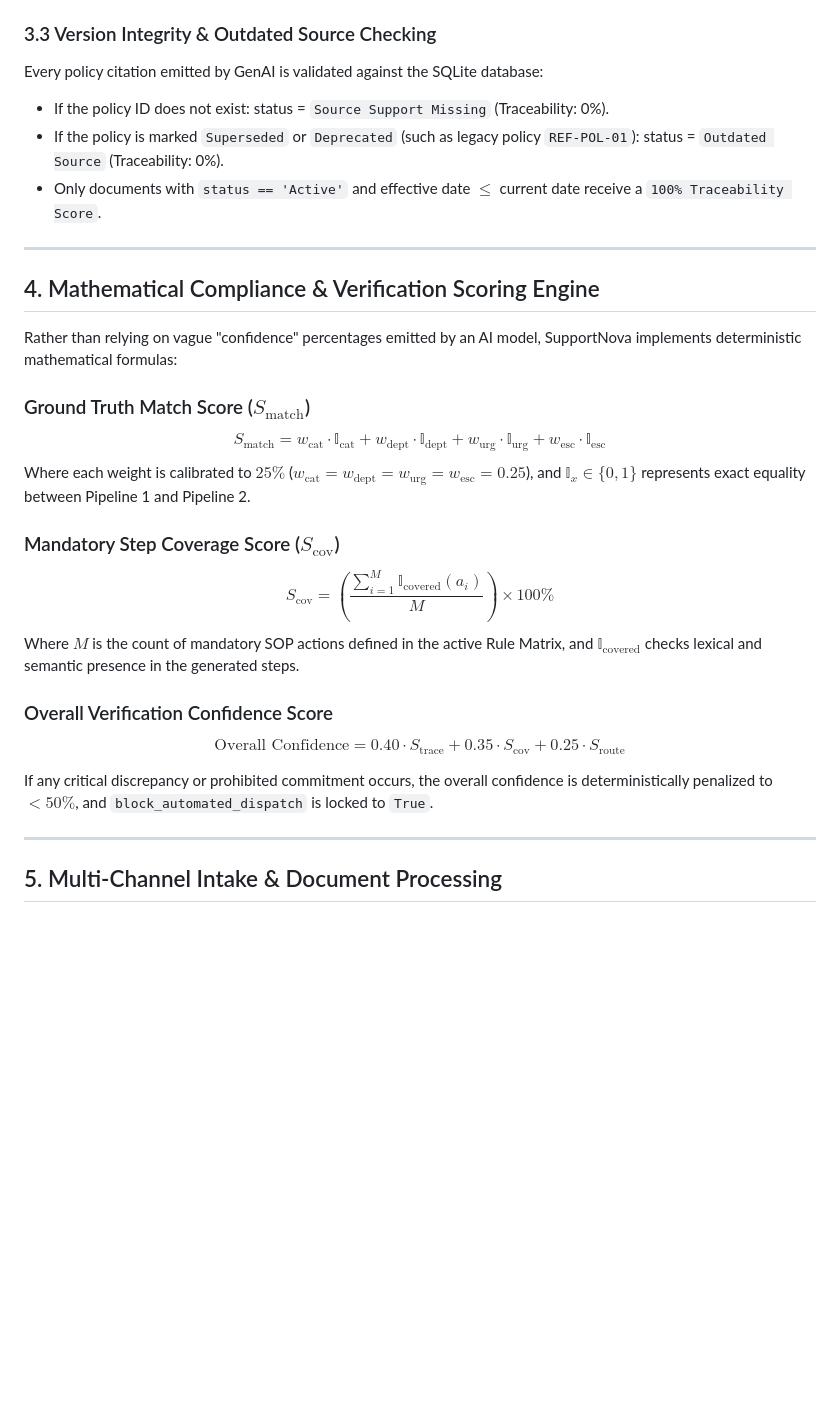
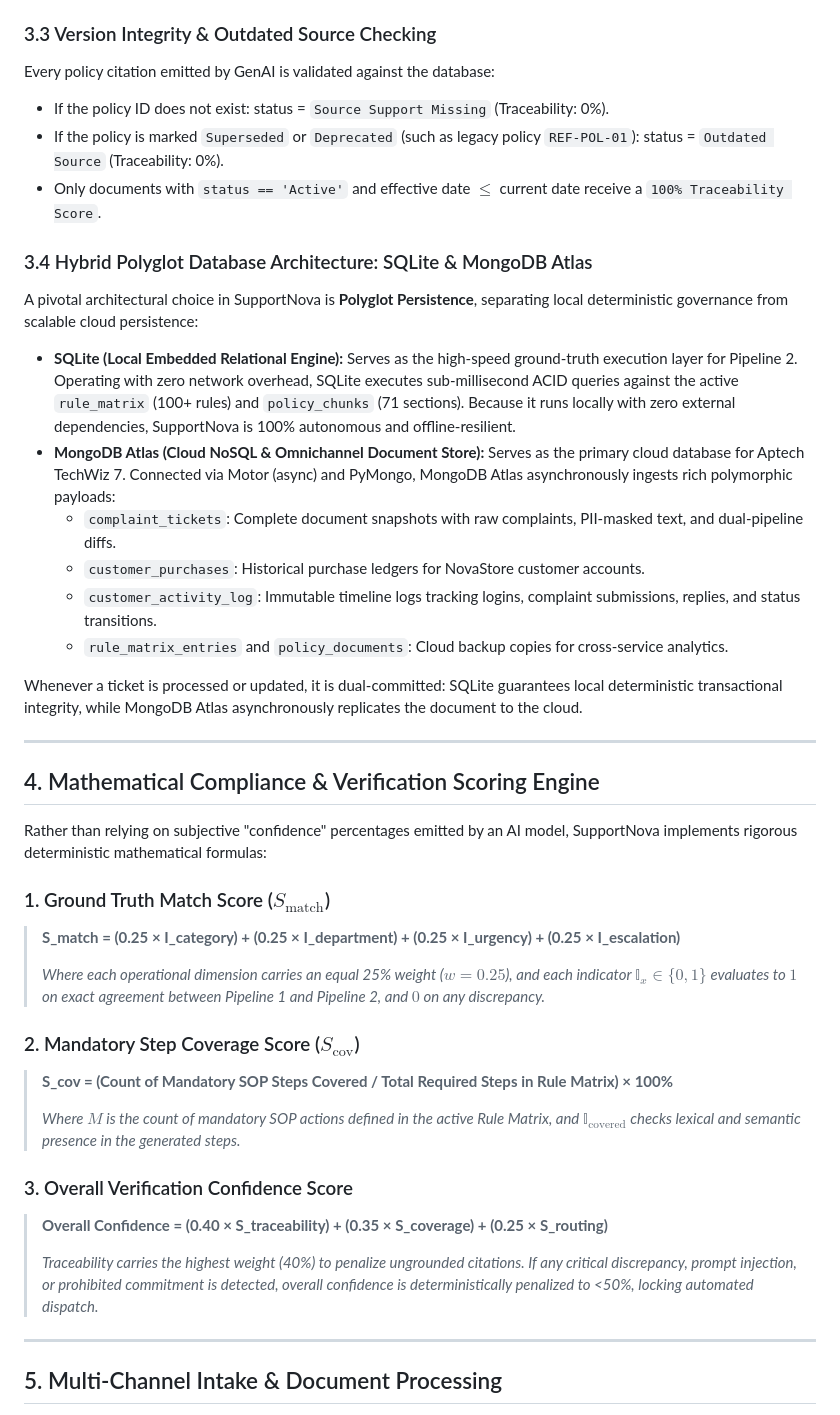
Before and after one commit to raomohsin213/supportnova, a Markdown page: BLOG.md, the part around one of its changes. Rendered like a GitHub page; blank space fills up the shorter version.

```diff
--- a/BLOG.md
+++ b/BLOG.md
@@ -105,29 +105,43 @@ To prevent unauthorized corporate expenditures, Pipeline 2 runs deterministic re
 * Flags any unauthorized promises and immediately locks the ticket into `Manual Review Required`.
 
 ### 3.3 Version Integrity & Outdated Source Checking
-Every policy citation emitted by GenAI is validated against the SQLite database:
+Every policy citation emitted by GenAI is validated against the database:
 * If the policy ID does not exist: status = `Source Support Missing` (Traceability: 0%).
 * If the policy is marked `Superseded` or `Deprecated` (such as legacy policy `REF-POL-01`): status = `Outdated Source` (Traceability: 0%).
 * Only documents with `status == 'Active'` and effective date $\le$ current date receive a `100% Traceability Score`.
+
+### 3.4 Hybrid Polyglot Database Architecture: SQLite & MongoDB Atlas
+A pivotal architectural choice in SupportNova is **Polyglot Persistence**, separating local deterministic governance from scalable cloud persistence:
+
+* **SQLite (Local Embedded Relational Engine):** Serves as the high-speed ground-truth execution layer for Pipeline 2. Operating with zero network overhead, SQLite executes sub-millisecond ACID queries against the active `rule_matrix` (100+ rules) and `policy_chunks` (71 sections). Because it runs locally with zero external dependencies, SupportNova is 100% autonomous and offline-resilient.
+* **MongoDB Atlas (Cloud NoSQL & Omnichannel Document Store):** Serves as the primary cloud database for Aptech TechWiz 7. Connected via Motor (async) and PyMongo, MongoDB Atlas asynchronously ingests rich polymorphic payloads:
+  * `complaint_tickets`: Complete document snapshots with raw complaints, PII-masked text, and dual-pipeline diffs.
+  * `customer_purchases`: Historical purchase ledgers for NovaStore customer accounts.
+  * `customer_activity_log`: Immutable timeline logs tracking logins, complaint submissions, replies, and status transitions.
+  * `rule_matrix_entries` and `policy_documents`: Cloud backup copies for cross-service analytics.
+
+Whenever a ticket is processed or updated, it is dual-committed: SQLite guarantees local deterministic transactional integrity, while MongoDB Atlas asynchronously replicates the document to the cloud.
 
 ---
 
 ## 4. Mathematical Compliance & Verification Scoring Engine
 
-Rather than relying on vague "confidence" percentages emitted by an AI model, SupportNova implements deterministic mathematical formulas:
+Rather than relying on subjective "confidence" percentages emitted by an AI model, SupportNova implements rigorous deterministic mathematical formulas:
 
-### Ground Truth Match Score ($S_{\text{match}}$)
-$$S_{\text{match}} = w_{\text{cat}} \cdot \mathbb{I}_{\text{cat}} + w_{\text{dept}} \cdot \mathbb{I}_{\text{dept}} + w_{\text{urg}} \cdot \mathbb{I}_{\text{urg}} + w_{\text{esc}} \cdot \mathbb{I}_{\text{esc}}$$
-Where each weight is calibrated to $25\%$ ($w_{\text{cat}} = w_{\text{dept}} = w_{\text{urg}} = w_{\text{esc}} = 0.25$), and $\mathbb{I}_x \in \{0, 1\}$ represents exact equality between Pipeline 1 and Pipeline 2.
+### 1. Ground Truth Match Score ($S_{\text{match}}$)
+> **S_match = (0.25 × I_category) + (0.25 × I_department) + (0.25 × I_urgency) + (0.25 × I_escalation)**
+>
+> *Where each operational dimension carries an equal 25% weight ($w = 0.25$), and each indicator $\mathbb{I}_x \in \{0, 1\}$ evaluates to $1$ on exact agreement between Pipeline 1 and Pipeline 2, and $0$ on any discrepancy.*
 
-### Mandatory Step Coverage Score ($S_{\text{cov}}$)
-$$S_{\text{cov}} = \left( \frac{\sum_{i=1}^{M} \mathbb{I}_{\text{covered}}(a_i)}{M} \right) \times 100\%$$
-Where $M$ is the count of mandatory SOP actions defined in the active Rule Matrix, and $\mathbb{I}_{\text{covered}}$ checks lexical and semantic presence in the generated steps.
+### 2. Mandatory Step Coverage Score ($S_{\text{cov}}$)
+> **S_cov = (Count of Mandatory SOP Steps Covered / Total Required Steps in Rule Matrix) × 100%**
+>
+> *Where $M$ is the count of mandatory SOP actions defined in the active Rule Matrix, and $\mathbb{I}_{\text{covered}}$ checks lexical and semantic presence in the generated steps.*
 
-### Overall Verification Confidence Score
-$$\text{Overall Confidence} = 0.40 \cdot S_{\text{trace}} + 0.35 \cdot S_{\text{cov}} + 0.25 \cdot S_{\text{route}}$$
-
-If any critical discrepancy or prohibited commitment occurs, the overall confidence is deterministically penalized to $<50\%$, and `block_automated_dispatch` is locked to `True`.
+### 3. Overall Verification Confidence Score
+> **Overall Confidence = (0.40 × S_traceability) + (0.35 × S_coverage) + (0.25 × S_routing)**
+>
+> *Traceability carries the highest weight (40%) to penalize ungrounded citations. If any critical discrepancy, prompt injection, or prohibited commitment is detected, overall confidence is deterministically penalized to <50%, locking automated dispatch.*
 
 ---
 
```
Also changed, not shown: other parts of BLOG.md (+25 -12 lines).
